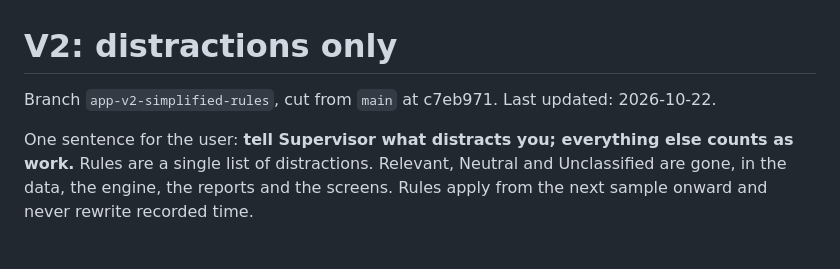
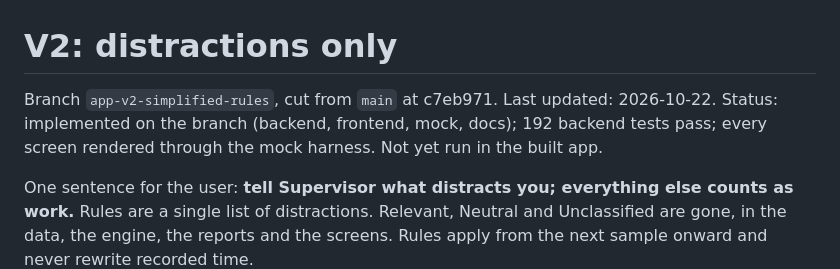
Before and after one commit to pr4nav3/stealth-startup, a Markdown page: plans/v2-distractions-only.md, the part around the change. Rendered like a GitHub page; blank space fills up the shorter version.

Commit message:
V2 plan: status

```diff
--- a/plans/v2-distractions-only.md
+++ b/plans/v2-distractions-only.md
@@ -1,6 +1,8 @@
 # V2: distractions only
 
 Branch `app-v2-simplified-rules`, cut from `main` at c7eb971. Last updated: 2026-10-22.
+Status: implemented on the branch (backend, frontend, mock, docs); 192 backend tests pass;
+every screen rendered through the mock harness. Not yet run in the built app.
 
 One sentence for the user: **tell Supervisor what distracts you; everything else
 counts as work.** Rules are a single list of distractions. Relevant, Neutral and
```
